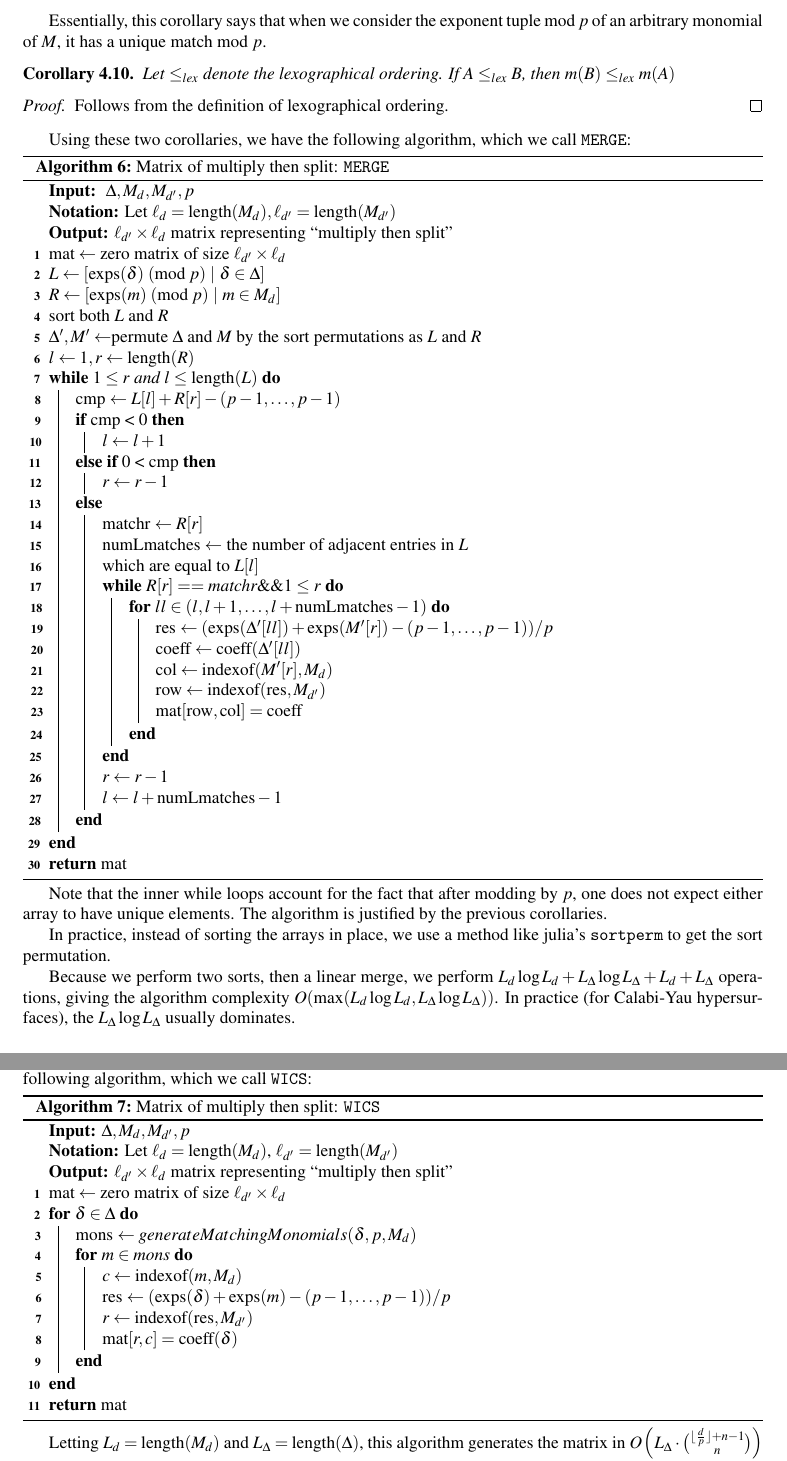
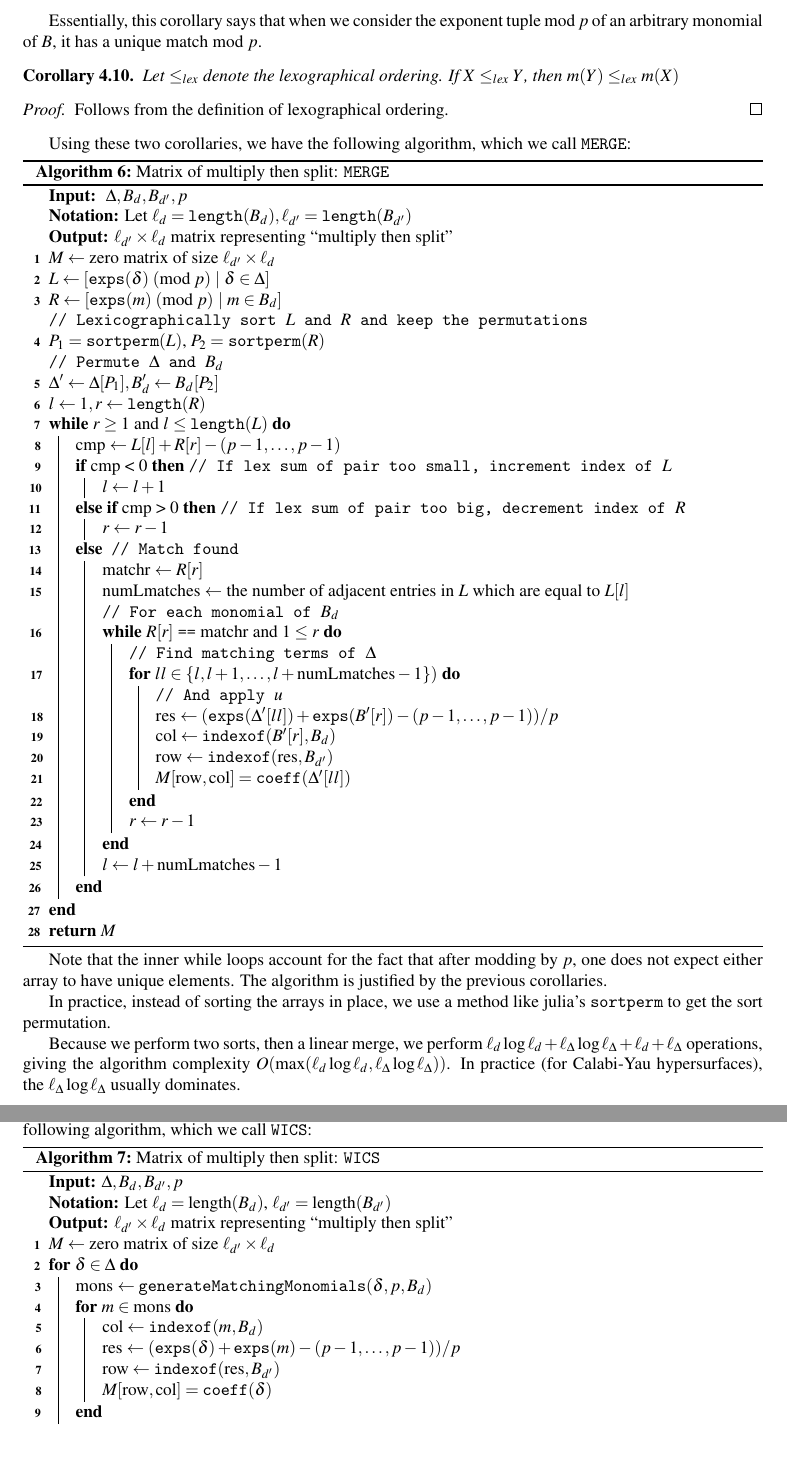
Before and after one commit to jjgarzella/all-heights-k3-surfaces, a LaTeX paper (main.tex, which reads multiply_then_split.tex): two parts of pages 10 and 11 of 21, joined at a grey line, cut so that both start at the same text. Compiled offline with pdfLaTeX.

Commit message:
polished all algorithms, added clarifying comments to merge

```diff
--- a/multiply_then_split.tex
+++ b/multiply_then_split.tex
@@ -144,3 +141,6 @@ Concretely, this means that $\exps(m) + \exps(m^{\prime}) \equiv (p - 1, \dots,
+                $\text{row} \gets \code{indexof}(\text{res},B_{d^{\prime}})$\;
+                $\text{col} \gets \code{indexof}(m, B_d)$\;
+                $M[\text{row}, \text{col}] = \code{coeff}(\delta)$
             }
         }
     }
@@ -207,7 +207,7 @@ performed in checking whether two terms match.
 
 Essentially, this corollary says that
 when we consider the exponent tuple mod $p$ of
-an arbitrary monomial of \(M\),
+an arbitrary monomial of \(B\),
 it has a unique
 match mod \(p\).
 
@@ -215,9 +215,9 @@ match mod \(p\).
 	\label{cor:match:order}
 	Let \(\leq_{lex}\) denote the
 	lexographical ordering.
-	If \(A \leq_{lex} B\),
+	If \(X \leq_{lex} Y\),
 	then
-	\(m(B) \leq_{lex} m(A)\)
+	\(m(Y) \leq_{lex} m(X)\)
 \end{cor}
 
 \begin{proof}
@@ -232,43 +232,43 @@ which we call \merge:
 \caption{Matrix of multiply then split: \merge}
 \label{alg:theta:merge}
 \KwInput{
-    $\Delta, M_d, M_{d^\prime}, p$
+    $\Delta, B_d, B_{d^\prime}, p$
 }
-\KwNotation{Let $\ell_d = \textnormal{length}(M_d), \ell_{d^\prime} = \textnormal{length}(M_{d^\prime})$}
+\KwNotation{Let $\ell_d = \code{length}(B_d), \ell_{d^\prime} = \code{length}(B_{d^\prime})$}
 \KwOutput{$\ell_{d^\prime} \times \ell_d $ matrix representing ``multiply then split''}
-$\text{mat} \gets \text{zero matrix of size } \ell_{d^\prime} \times \ell_d $\;
-% Gave up on the \code{exps} thing here, personally I believe it looks
-% better (example in Algorithm 4), but this probably isn't the final
-% version anyways
-$L \gets [\exps(\delta) \modp ~|~ \delta \in \Delta]$\;
-$R \gets [\exps(m) \modp ~|~ m \in M_{d}]$\;
-sort both  \(L\) and \(R\) \;
-\(\Delta^{\prime}, M^{\prime} \gets \)permute \(\Delta\) and \(M\) by the sort permutations as \(L\) and \(R\)\;
-\(l \gets 1, r \gets \length(R)\)\;
-\While{\(1 \leq r ~\text{and}~ l \leq \length(L)\)}{
+$M \gets \text{zero matrix of size } \ell_{d^\prime} \times \ell_d $\;
+$L \gets [\code{exps}(\delta) \modp ~|~ \delta \in \Delta]$\;
+$R \gets [\code{exps}(m) \modp ~|~ m \in B_{d}]$\;
+\Comment{Lexicographically sort $L$ and $R$ and keep the permutations}
+$P_1 =$ \code{sortperm}\((L)\), $P_2 =$ \code{sortperm}\((R)\) \;
+\Comment{Permute \(\Delta\) and \(B_d\)}
+$\Delta^{\prime} \gets \Delta[P_1], B_d^{\prime} \gets B_d[P_2]$\;
+\(l \gets 1, r \gets \code{length}(R)\)\;
+\While{\(r \geq 1 ~\textnormal{and}~ l \leq \code{length}(L)\)}{
     cmp \(\gets L[l] + R[r] - (p-1, \ldots, p-1)\)\;
-    \uIf{\textnormal{cmp < 0}}{
+    \uIf(\tcp*[h]{If lex sum of pair too small, increment index of $L$}){\textnormal{cmp < 0}}{
         \(l \gets l + 1\)\;
-    }\uElseIf{\textnormal{0 < cmp}}{
+    }\uElseIf(~\tcp*[h]{If lex sum of pair too big, decrement index of $R$}){\textnormal{cmp > 0}}{
         \(r \gets r - 1\)\;
-    }\Else{
+    }\Else(~\tcp*[h]{Match found}){
         matchr \(\gets R[r]\)\;
-        numLmatches \(\gets\) the number of adjacent entries in \(L\)\;
-        which are equal to \(L[l]\)\;
-        \While{$R[r] == \text{matchr} \&\& 1 \leq r$}{
-            \For{\(ll \in (l, l+1, \ldots, l+\textnormal{numLmatches} - 1)\)}{
-                res \(\gets (\exps(\Delta^{\prime}[ll]) + \exps(M^{\prime}[r]) - (p-1, \ldots, p-1)) / p\)\;
-                coeff \(\gets \coeff(\Delta^{\prime}[ll])\)\;
-                \(\text{col} \gets \indexof(M^{\prime}[r],M_{d})\)\;
-                \(\text{row} \gets \indexof(\text{res},M_{d^{\prime}})\)\;
-                \(\text{mat}[\text{row},\text{col}] = \coeff\)\;
+        numLmatches \(\gets\) the number of adjacent entries in \(L\) which are equal to \(L[l]\)\;
+        \Comment{For each monomial of $B_d$}
+        \While{$R[r] ~\code{==}~ \textnormal{matchr} ~\textnormal{and}~ 1 \leq r$}{
+            \Comment{Find matching terms of $\Delta$}
+            \For{\(ll \in \{l, l+1, \ldots, l+\textnormal{numLmatches} - 1\})\)}{
+                \Comment{And apply $u$}
+                res \(\gets (\code{exps}(\Delta^{\prime}[ll]) + \code{exps}(B^{\prime}[r]) - (p-1, \ldots, p-1)) / p\)\;
+                \(\text{col} \gets \code{indexof}(B^{\prime}[r],B_{d})\)\;
+                \(\text{row} \gets \code{indexof}(\text{res},B_{d^{\prime}})\)\;
+                \(M[\text{row},\text{col}] = \code{coeff}(\Delta^{\prime}[ll])\)\;
             }
+            \(r \gets r - 1\)\;
         }
-        \(r \gets r - 1\)\;
         \(l \gets l + \text{numLmatches} - 1\)\;
     }
 }
-\Return mat
+\Return $M$
 \end{algorithm}
 
 Note that the inner while loops account for the fact that
@@ -282,11 +282,11 @@ to get the sort permutation.
 
 Because we perform two sorts, then a linear merge,
 we perform
-$L_{d} \log L_{d} + L_{\Delta} \log L_{\Delta} + L_{d} + L_{\Delta}$ operations,
+$\ell_{d} \log \ell_{d} + \ell_{\Delta} \log \ell_{\Delta} + \ell_{d} + \ell_{\Delta}$ operations,
 giving the algorithm complexity
-$O(\max(L_{d} \log L_{d}, L_{\Delta} \log L_{\Delta}))$.
+$O(\max(\ell_{d} \log \ell_{d}, \ell_{\Delta} \log \ell_{\Delta}))$.
 In practice (for Calabi-Yau hypersurfaces),
-the $L_{\Delta} \log L_{\Delta}$ usually dominates.
+the $\ell_{\Delta} \log \ell_{\Delta}$ usually dominates.
 
 \subsection{Weak integer compositions-based algorithm}
 
@@ -357,34 +357,33 @@ Because we need it later for our complexity computation, we have the corollary:
 \end{proof}
 
 Denoting the expression from Lemma \ref{lem:generate:matching}
-by $generateMatchingMonomials(\delta, p, M_d)$, we have
+by \code{generateMatchingMonomials}$(\delta, p, M_d)$, we have
 the following algorithm, which we call \wicsalg:
 
 \begin{algorithm}[H]
     \caption{Matrix of multiply then split: \wicsalg}
-    \KwInput{$\Delta, M_{d}, M_{d^{\prime}}, p$}
-    \KwNotation{Let \(\ell_{d} = \length(M_{d})\),
-    \(\ell_{d^{\prime}} = \length(M_{d^{\prime}})\)}
+    \KwInput{$\Delta, B_{d}, B_{d^{\prime}}, p$}
+    \KwNotation{Let \(\ell_{d} = \length(B_{d})\),
+    \(\ell_{d^{\prime}} = \length(B_{d^{\prime}})\)}
     \KwOutput{$\ell_{d^{\prime}} \times \ell_{d}$
     	matrix representing ``multiply then split''}
-    $\text{mat} \gets \text{zero matrix of size } \ell_{d^\prime} \times \ell_d $\;
+    $M \gets \text{zero matrix of size } \ell_{d^\prime} \times \ell_d $\;
     \For{$\delta \in \Delta$}{
-        mons $\gets generateMatchingMonomials(\delta, p, M_{d})$\;
-        \For{$m \in \text{mons}$}{
-            $c \gets \indexof(m,M_{d})$\;
-			res $\gets (\exps(\delta) + \exps(m) - (p-1, \ldots, p-1)) / p$\;
-			$r \gets \indexof(\text{res},M_{d^{\prime}})$\;
-            $\text{mat}[r, c] = \coeff(\delta)$\;
+        mons $\gets \code{generateMatchingMonomials}(\delta, p, B_{d})$\;
+        \For{$m \in \textnormal{mons}$}{
+            $\text{col} \gets \code{indexof}(m,B_{d})$\;
+			res $\gets (\code{exps}(\delta) + \code{exps}(m) - (p-1, \ldots, p-1)) / p$\;
+			$\text{row} \gets \code{indexof}(\text{res},B_{d^{\prime}})$\;
+            $M[\text{row}, \text{col}] = \code{coeff}(\delta)$\;
         }
     }
-    \Return mat
+    \Return $M$
     \label{alg:matrix:WICS}
 \end{algorithm}
 
-Letting $L_{d} = \length(M_d)$ and
-$L_{\Delta} = \length(\Delta)$, this algorithm
+This algorithm
 generates the matrix in
-$O \left( L_{\Delta} \cdot \binom{\lfloor \frac{d}{p} \rfloor + n - 1}{n} \right)$ operations.
+$O \left( \ell_{\Delta} \cdot \binom{\lfloor \frac{d}{p} \rfloor + n - 1}{n} \right)$ operations.
 The number of matching monomials each term $\delta$
 has is bounded above by $\binom{\lfloor \frac{d}{p} \rfloor + n - 1}{n}$
 by Corollary \ref{cor:num:matches}, which is
```
Also changed, not shown: multiply_then_split.tex (74 more changed lines).
